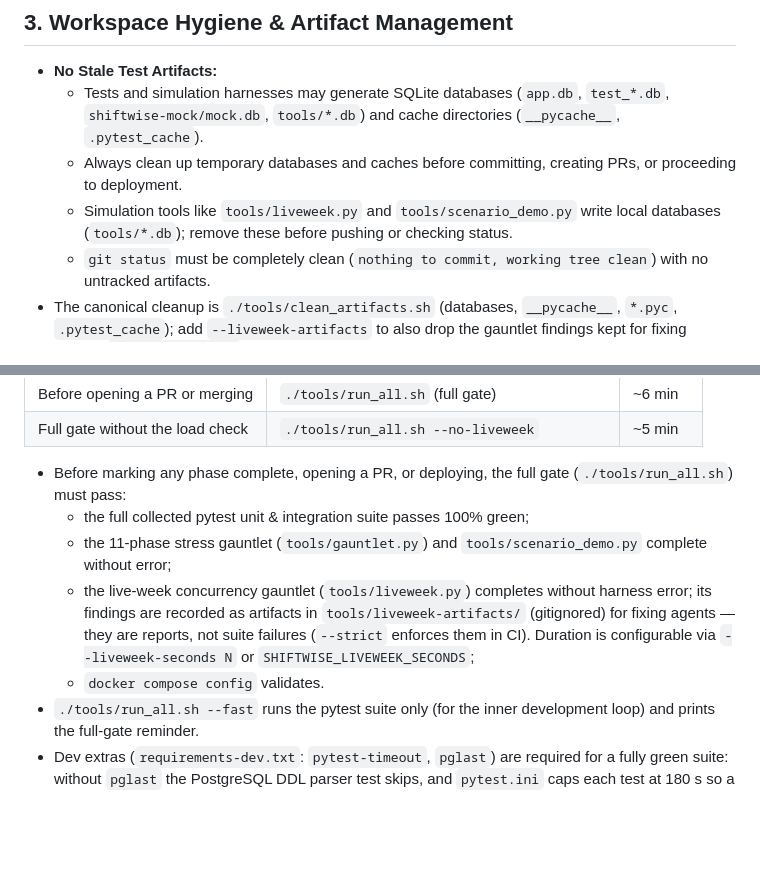
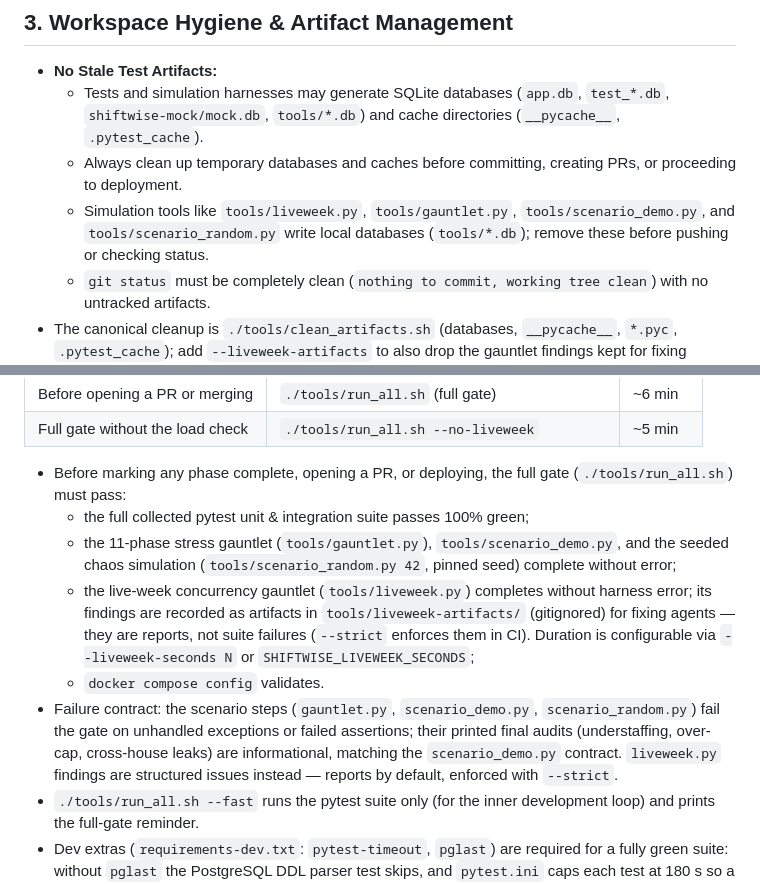
Before and after one commit to clain1016/shiftwise-suite, a Markdown page: AGENTS.md, 2 parts joined by grey strips. GitHub-like rendering; blank space fills up the shorter version.

Commit message:
docs: align AGENTS.md gate spec with scenario_random step; mark KNOWN_ISSUES T1 fixed
Review follow-up on PR #33: AGENTS.md §4 now lists tools/scenario_random.py 42
as a gate step and documents the scenario-step failure contract (fail on
exceptions/assertions; printed audits informational, matching scenario_demo.py).
§3 workspace hygiene mentions all four scenario DB writers. KNOWN_ISSUES.md T1
(station-flip crash) marked FIXED — fixed by PR #30 commit bc50845, verified
with seed 2356211046 and the pinned gate seed 42.

```diff
--- a/AGENTS.md
+++ b/AGENTS.md
@@ -17,7 +17,7 @@
 - **No Stale Test Artifacts:**
   - Tests and simulation harnesses may generate SQLite databases (`app.db`, `test_*.db`, `shiftwise-mock/mock.db`, `tools/*.db`) and cache directories (`__pycache__`, `.pytest_cache`).
   - Always clean up temporary databases and caches before committing, creating PRs, or proceeding to deployment.
-  - Simulation tools like `tools/liveweek.py` and `tools/scenario_demo.py` write local databases (`tools/*.db`); remove these before pushing or checking status.
+  - Simulation tools like `tools/liveweek.py`, `tools/gauntlet.py`, `tools/scenario_demo.py`, and `tools/scenario_random.py` write local databases (`tools/*.db`); remove these before pushing or checking status.
   - `git status` must be completely clean (`nothing to commit, working tree clean`) with no untracked artifacts.
 - The canonical cleanup is `./tools/clean_artifacts.sh` (databases, `__pycache__`, `*.pyc`, `.pytest_cache`); add `--liveweek-artifacts` to also drop the gauntlet findings kept for fixing agents. `tools/run_all.sh` runs it on entry and on exit, so a normal or aborted gate leaves the tree clean; a `SIGKILL`ed run still needs the manual command.
 
@@ -34,9 +34,10 @@
 
 - Before marking any phase complete, opening a PR, or deploying, the full gate (`./tools/run_all.sh`) must pass:
   - the full collected pytest unit & integration suite passes 100% green;
-  - the 11-phase stress gauntlet (`tools/gauntlet.py`) and `tools/scenario_demo.py` complete without error;
+  - the 11-phase stress gauntlet (`tools/gauntlet.py`), `tools/scenario_demo.py`, and the seeded chaos simulation (`tools/scenario_random.py 42`, pinned seed) complete without error;
   - the live-week concurrency gauntlet (`tools/liveweek.py`) completes without harness error; its findings are recorded as artifacts in `tools/liveweek-artifacts/` (gitignored) for fixing agents — they are reports, not suite failures (`--strict` enforces them in CI). Duration is configurable via `--liveweek-seconds N` or `SHIFTWISE_LIVEWEEK_SECONDS`;
   - `docker compose config` validates.
+- Failure contract: the scenario steps (`gauntlet.py`, `scenario_demo.py`, `scenario_random.py`) fail the gate on unhandled exceptions or failed assertions; their printed final audits (understaffing, over-cap, cross-house leaks) are informational, matching the `scenario_demo.py` contract. `liveweek.py` findings are structured issues instead — reports by default, enforced with `--strict`.
 - `./tools/run_all.sh --fast` runs the pytest suite only (for the inner development loop) and prints the full-gate reminder.
 - Dev extras (`requirements-dev.txt`: `pytest-timeout`, `pglast`) are required for a fully green suite: without `pglast` the PostgreSQL DDL parser test skips, and `pytest.ini` caps each test at 180 s so a lock wait or dialect error cannot hang a run.
 - `tools/check_entrypoints.py` (run as step `[0]` of `tools/run_all.sh`) asserts the tracked shell entrypoints (`tools/run_all.sh`, `tools/clean_artifacts.sh`, `docker-entrypoint.sh`, `shiftwise-mock/sync.sh`) keep mode `100755` via `git ls-files -s`. It catches the regression class PR #18 shipped: a dropped executable bit silently breaks the documented `./tools/run_all.sh` while every test still passes.
```
Also changed, not shown: docs/KNOWN_ISSUES.md (+2 -1 lines).
